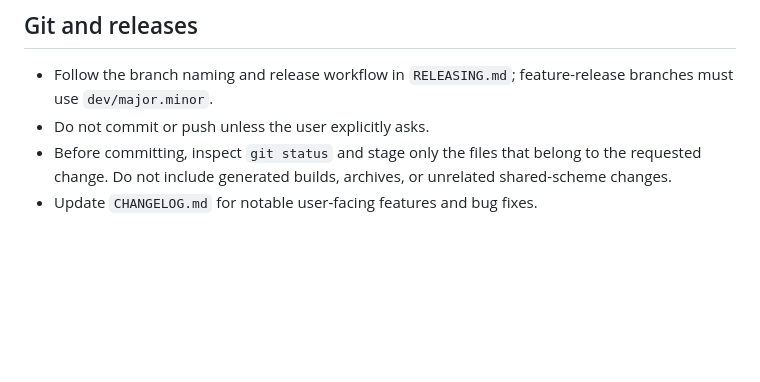
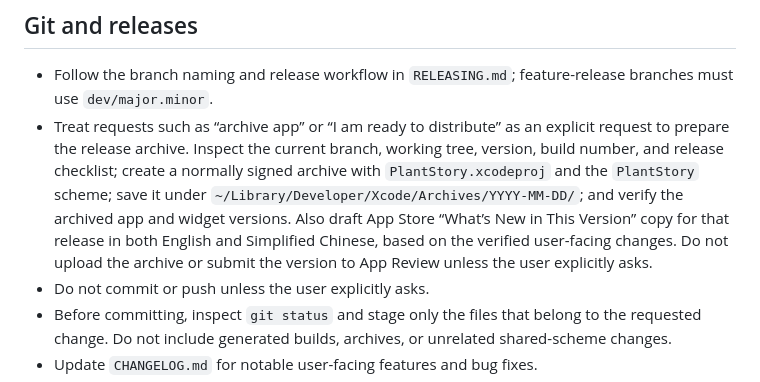
Before and after one commit to zicodeng/PlantStory, a Markdown page: AGENTS.md, the part around the change. Drawn GitHub-style; blank space fills up the shorter version.

Commit message:
Document release archive trigger

```diff
--- a/AGENTS.md
+++ b/AGENTS.md
@@ -32,6 +32,7 @@
 ## Git and releases
 
 - Follow the branch naming and release workflow in `RELEASING.md`; feature-release branches must use `dev/major.minor`.
+- Treat requests such as “archive app” or “I am ready to distribute” as an explicit request to prepare the release archive. Inspect the current branch, working tree, version, build number, and release checklist; create a normally signed archive with `PlantStory.xcodeproj` and the `PlantStory` scheme; save it under `~/Library/Developer/Xcode/Archives/YYYY-MM-DD/`; and verify the archived app and widget versions. Also draft App Store “What’s New in This Version” copy for that release in both English and Simplified Chinese, based on the verified user-facing changes. Do not upload the archive or submit the version to App Review unless the user explicitly asks.
 - Do not commit or push unless the user explicitly asks.
 - Before committing, inspect `git status` and stage only the files that belong to the requested change. Do not include generated builds, archives, or unrelated shared-scheme changes.
 - Update `CHANGELOG.md` for notable user-facing features and bug fixes.
```
